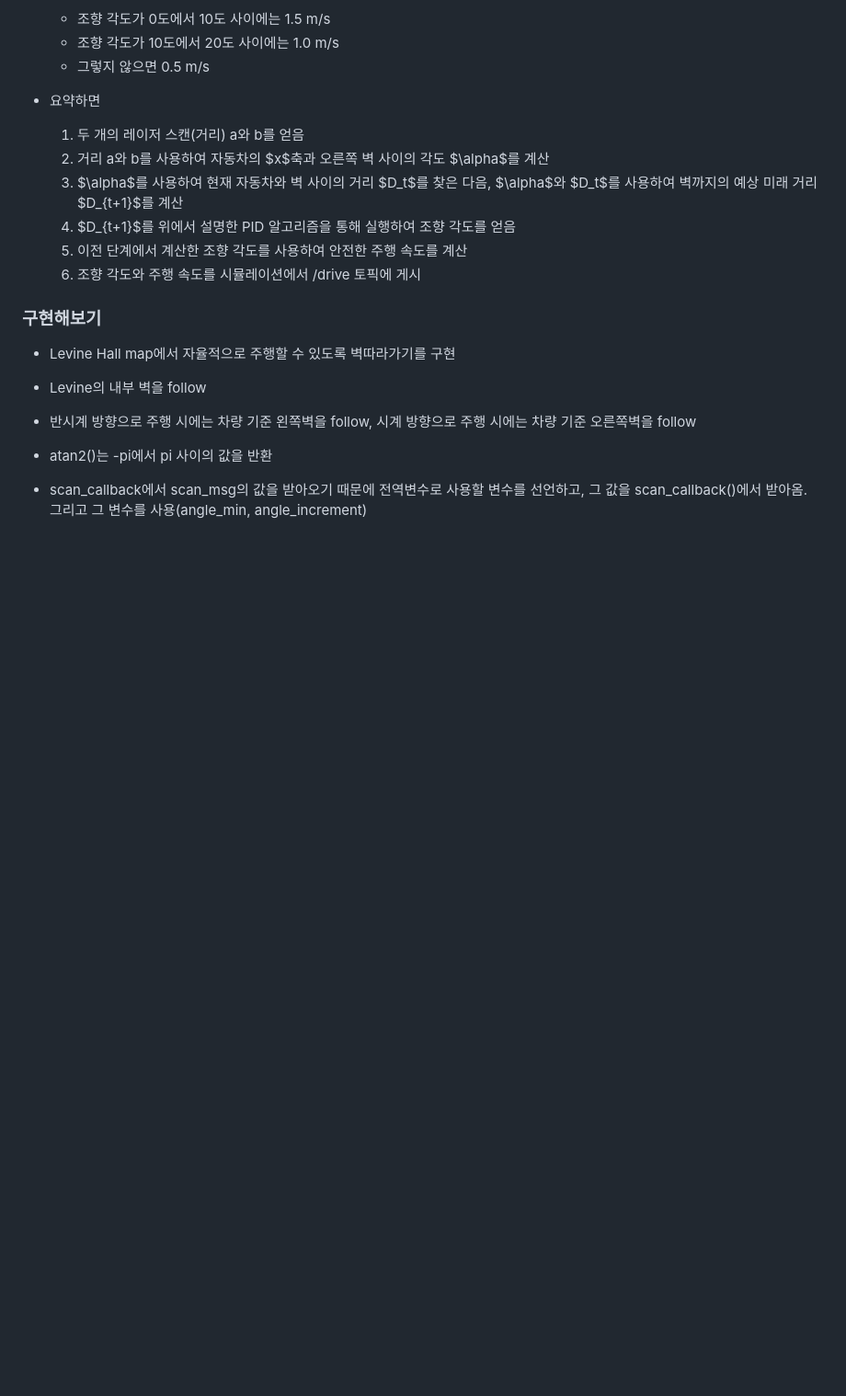
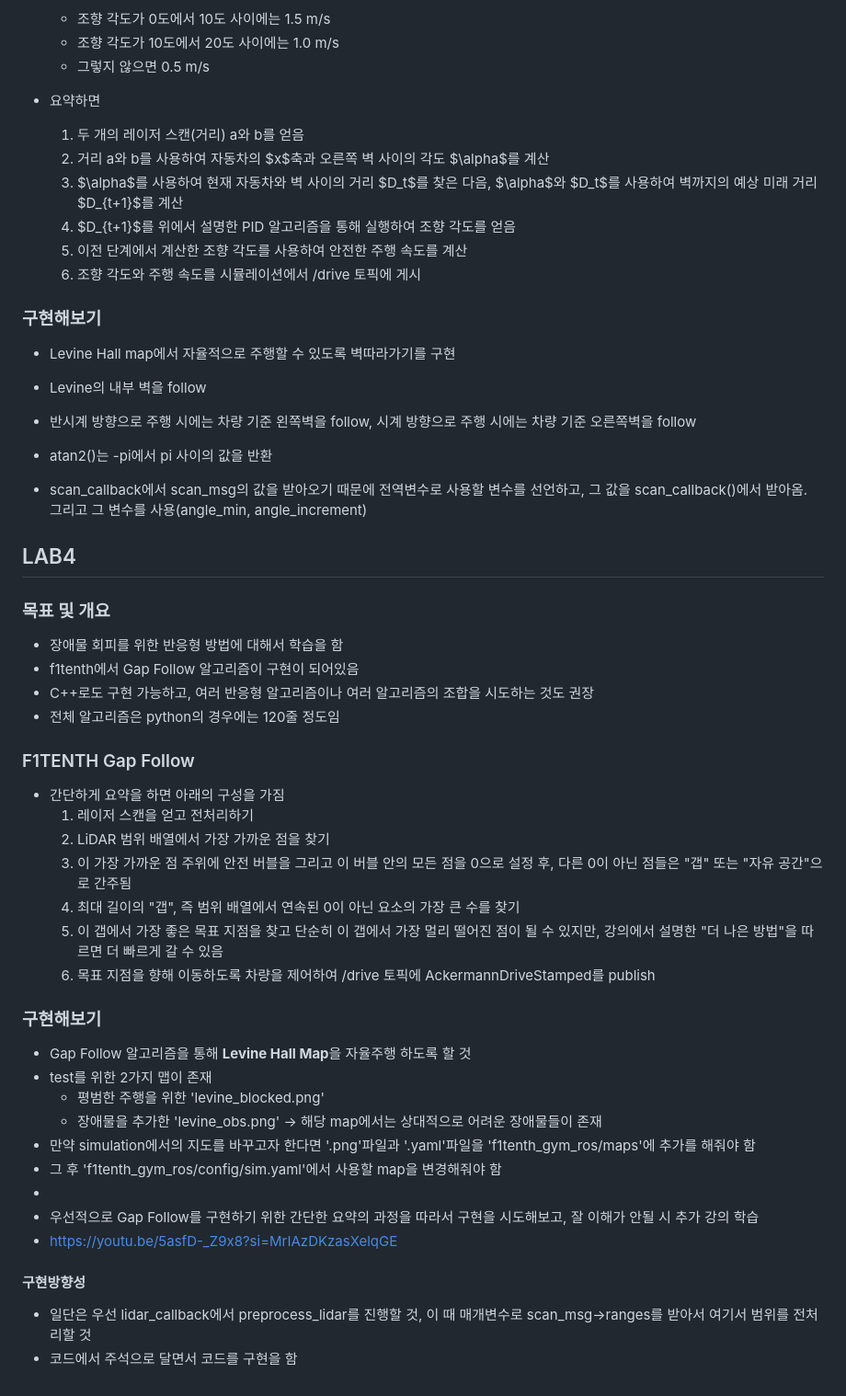
Before and after one commit to mulmanmyong/f1tenth_lab_study, a Markdown page: README.md, the part around the change. Shown: that part at 92% size. Rendered like a GitHub page; blank space fills up the shorter version.

Commit message:
README.md lab4 내용 추가

```diff
--- a/README.md
+++ b/README.md
@@ -343,3 +343,39 @@ _Figure 2: Finding the future distance from the car to the wall_
 
 - atan2()는 -pi에서 pi 사이의 값을 반환
 - scan_callback에서 scan_msg의 값을 받아오기 때문에 전역변수로 사용할 변수를 선언하고, 그 값을 scan_callback()에서 받아옴. 그리고 그 변수를 사용(angle_min, angle_increment)
+
+## LAB4
+
+### 목표 및 개요
+
+- 장애물 회피를 위한 반응형 방법에 대해서 학습을 함
+- f1tenth에서 Gap Follow 알고리즘이 구현이 되어있음
+- C++로도 구현 가능하고, 여러 반응형 알고리즘이나 여러 알고리즘의 조합을 시도하는 것도 권장
+- 전체 알고리즘은 python의 경우에는 120줄 정도임
+
+### F1TENTH Gap Follow
+
+- 간단하게 요약을 하면 아래의 구성을 가짐
+  1. 레이저 스캔을 얻고 전처리하기
+  2. LiDAR 범위 배열에서 가장 가까운 점을 찾기
+  3. 이 가장 가까운 점 주위에 안전 버블을 그리고 이 버블 안의 모든 점을 0으로 설정 후, 다른 0이 아닌 점들은 "갭" 또는 "자유 공간"으로 간주됨
+  4. 최대 길이의 "갭", 즉 범위 배열에서 연속된 0이 아닌 요소의 가장 큰 수를 찾기
+  5. 이 갭에서 가장 좋은 목표 지점을 찾고 단순히 이 갭에서 가장 멀리 떨어진 점이 될 수 있지만, 강의에서 설명한 "더 나은 방법"을 따르면 더 빠르게 갈 수 있음
+  6. 목표 지점을 향해 이동하도록 차량을 제어하여 /drive 토픽에 AckermannDriveStamped를 publish
+
+### 구현해보기
+
+- Gap Follow 알고리즘을 통해 **Levine Hall Map**을 자율주행 하도록 할 것
+- test를 위한 2가지 맵이 존재
+  - 평범한 주행을 위한 'levine_blocked.png'
+  - 장애물을 추가한 'levine_obs.png' -> 해당 map에서는 상대적으로 어려운 장애물들이 존재
+- 만약 simulation에서의 지도를 바꾸고자 한다면 '.png'파일과 '.yaml'파일을 'f1tenth_gym_ros/maps'에 추가를 해줘야 함
+- 그 후 'f1tenth_gym_ros/config/sim.yaml'에서 사용할 map을 변경해줘야 함
+-
+- 우선적으로 Gap Follow를 구현하기 위한 간단한 요약의 과정을 따라서 구현을 시도해보고, 잘 이해가 안될 시 추가 강의 학습
+- https://youtu.be/5asfD-_Z9x8?si=MrIAzDKzasXelqGE
+
+#### 구현방향성
+
+- 일단은 우선 lidar_callback에서 preprocess_lidar를 진행할 것, 이 때 매개변수로 scan_msg->ranges를 받아서 여기서 범위를 전처리할 것
+- 코드에서 주석으로 달면서 코드를 구현을 함
```
